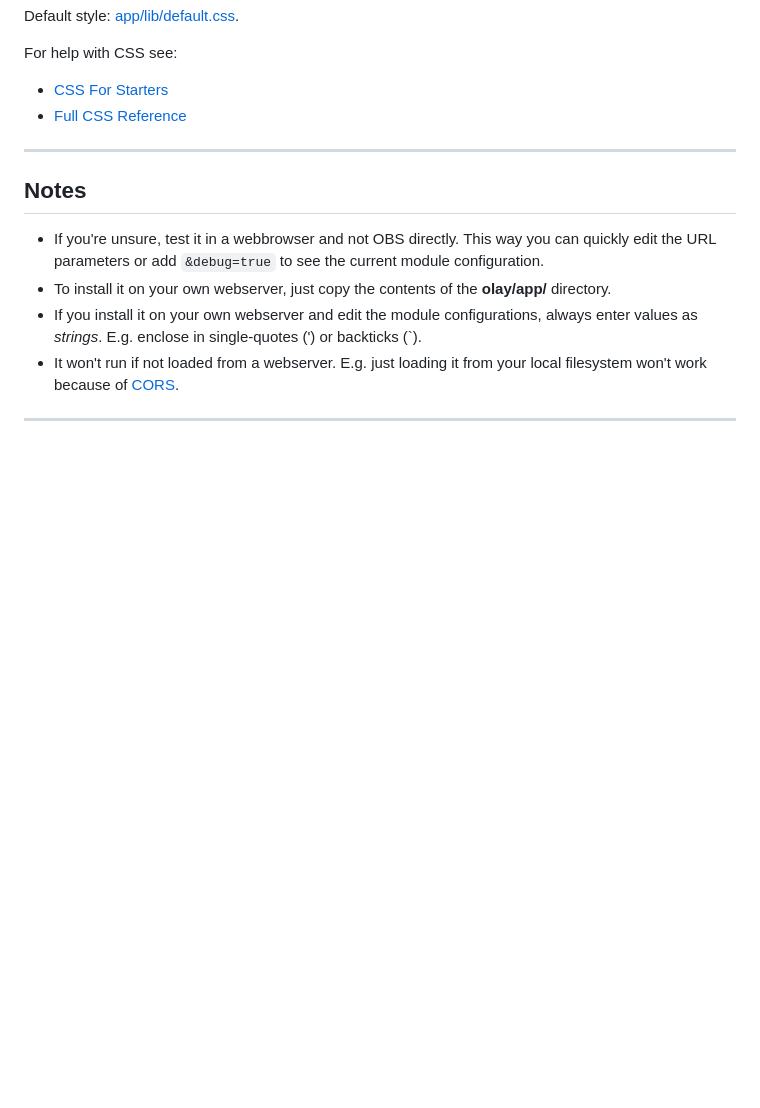
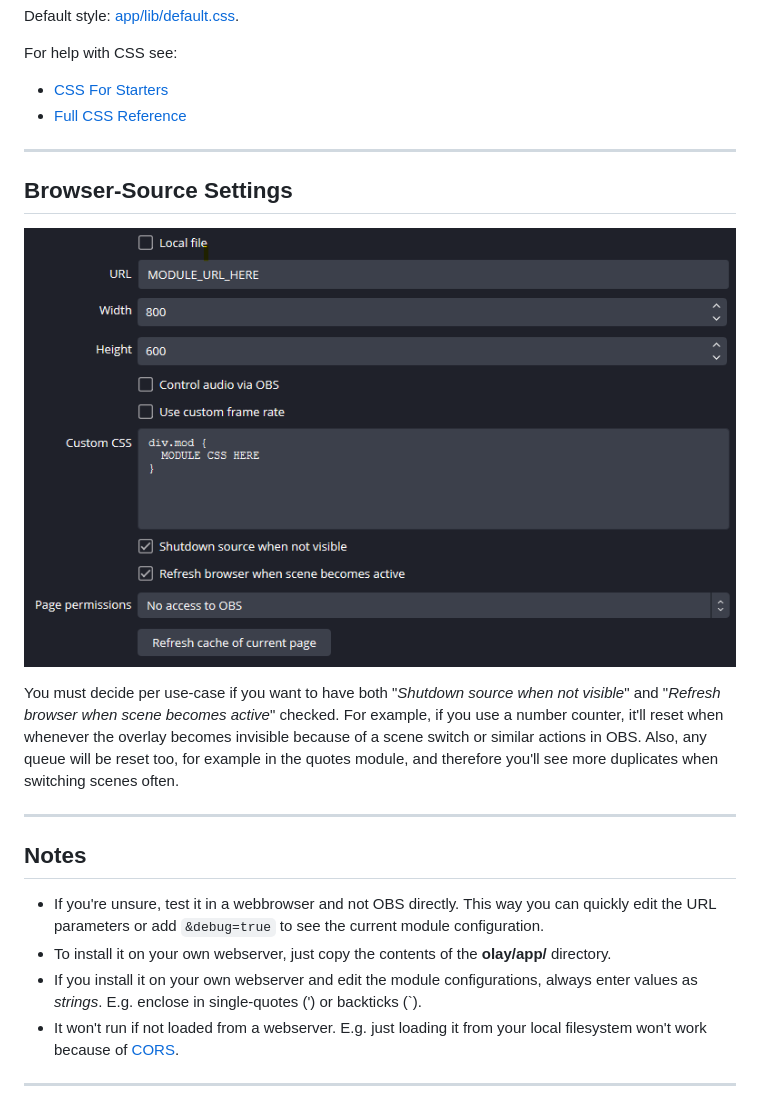
Before and after one commit to etrusci-org/olay, a Markdown page: README.md, the part around the change. Drawn GitHub-style; pictures changed too: browser-source.png (added); blank space fills up the shorter version.

```diff
--- a/README.md
+++ b/README.md
@@ -44,6 +44,14 @@ For help with CSS see:
 
 ---
 
+## Browser-Source Settings
+
+![Browser-Source Settings](./browser-source.png)
+
+You must decide per use-case if you want to have both "*Shutdown source when not visible*" and "*Refresh browser when scene becomes active*" checked. For example, if you use a number counter, it'll reset when whenever the overlay becomes invisible because of a scene switch or similar actions in OBS. Also, any queue will be reset too, for example in the quotes module, and therefore you'll see more duplicates when switching scenes often.
+
+---
+
 ## Notes
 
 - If you're unsure, test it in a webbrowser and not OBS directly. This way you can quickly edit the URL parameters or add `&debug=true` to see the current module configuration.
```
